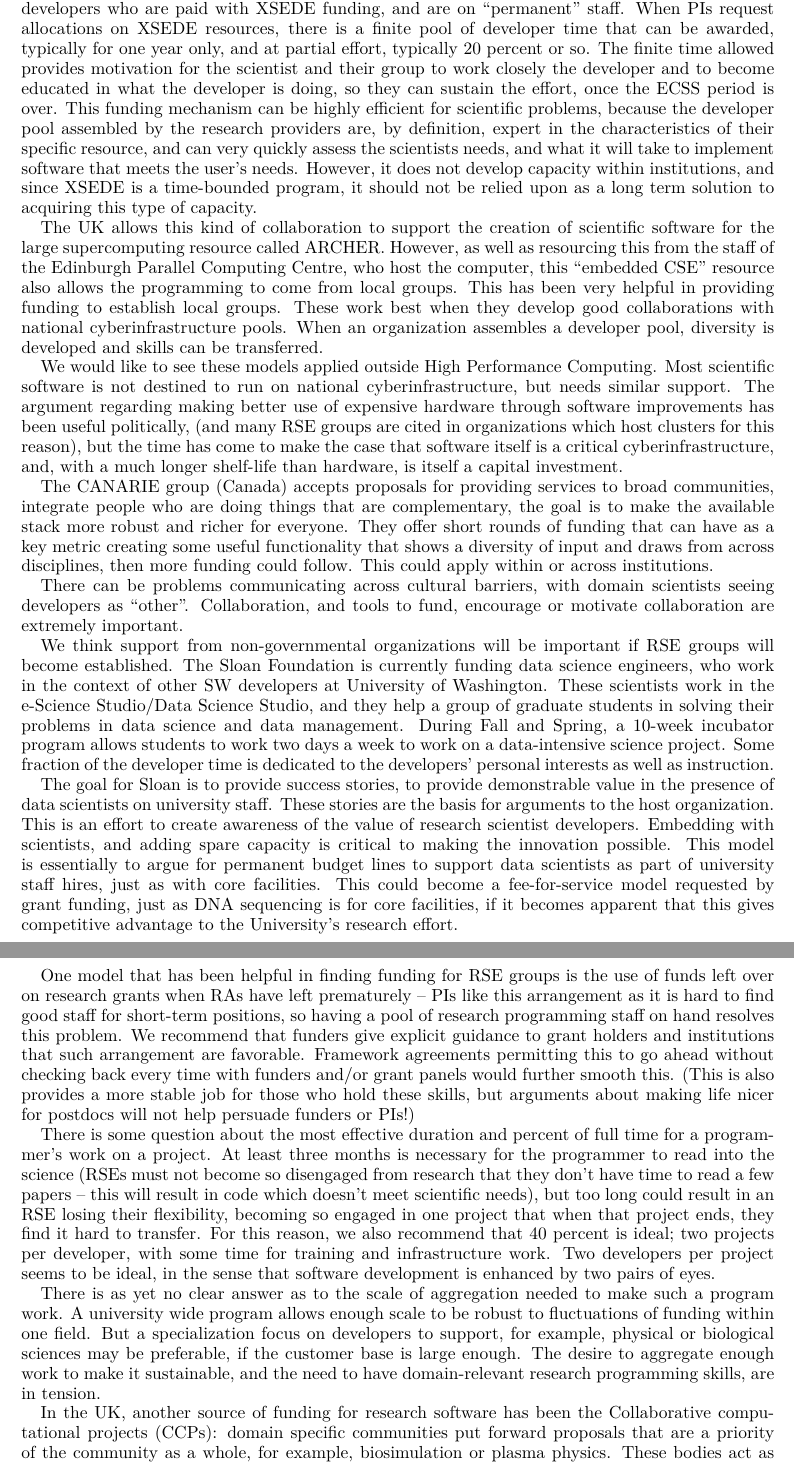
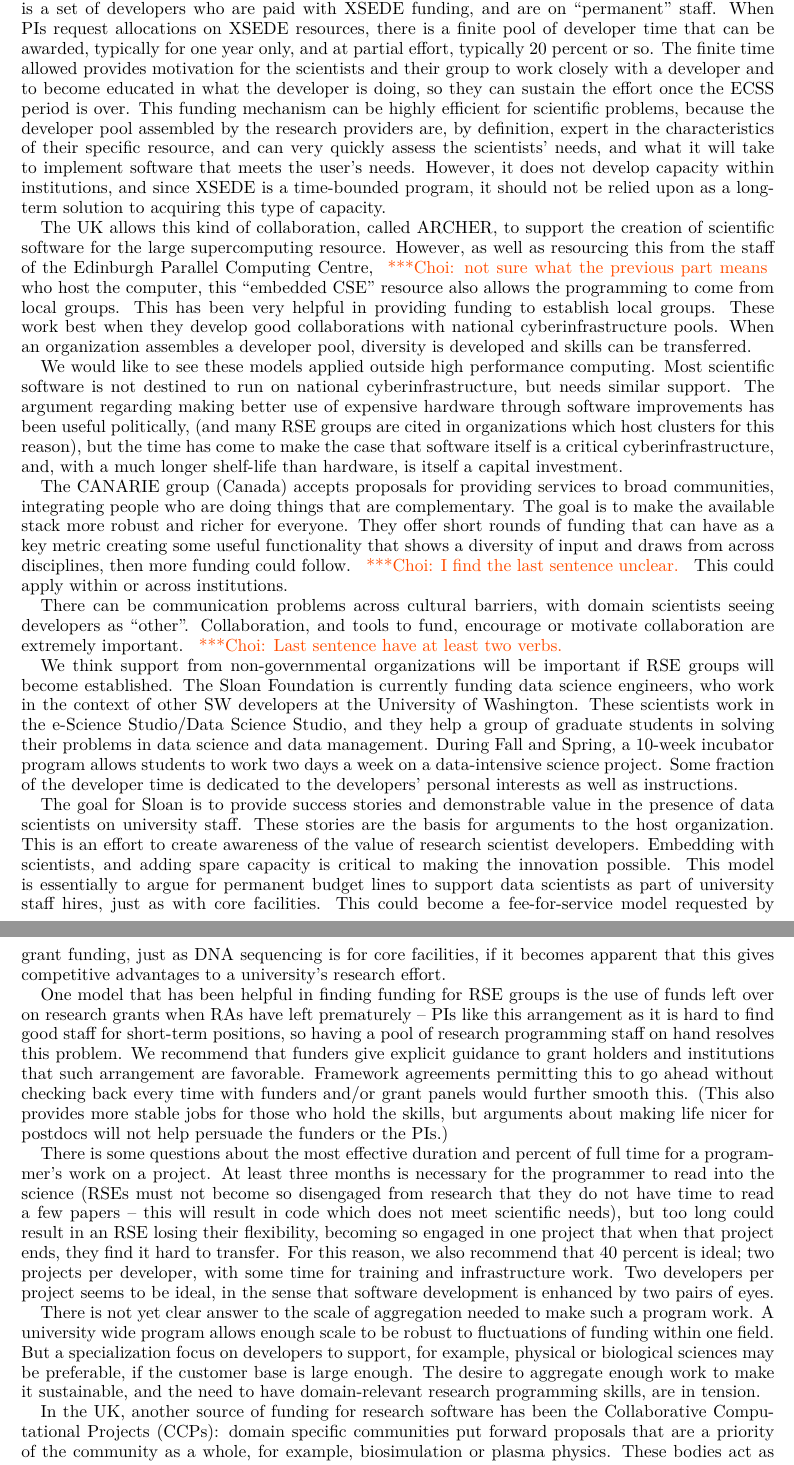
Before and after one commit to WSSSPE/meetings, a LaTeX paper (WSSSPE3/report/WSSSPE3_review.tex, which reads WSSSPE3/report/wg_appendix_funding_spec_expert.tex): two parts of pages 25 and 26 of 38, joined at a grey line, cut so that both start at the same text. Compiled offline with pdfLaTeX.

Commit message:
Appendix E: Fix typos and added comments.

```diff
--- a/WSSSPE3/report/wg_appendix_funding_spec_expert.tex
+++ b/WSSSPE3/report/wg_appendix_funding_spec_expert.tex
@@ -80,25 +81,25 @@
 use and discovery significantly.
 
 An alternative approach has been the provision of programming expertise as part
-of national compute services. The US XSEDE project's extended collaboration
-service (ECSS) is a set of developers who are paid with XSEDE funding, and are
+of national computing services. The US XSEDE project's Extended Collaboration Support
+Services (ECSS) is a set of developers who are paid with XSEDE funding, and are
 on ``permanent'' staff. When PIs request allocations on XSEDE resources, there
 is a finite pool of developer time that can be awarded, typically for one year
 only, and at partial effort, typically 20 percent or so. The finite time allowed
-provides motivation for the scientist and their group to work closely the
+provides motivation for the scientists and their group to work closely with a
 developer and to become educated in what the developer is doing, so they can
-sustain the effort, once the ECSS period is over. This funding mechanism can be
+sustain the effort once the ECSS period is over. This funding mechanism can be
 highly efficient for scientific problems, because the developer pool assembled
 by the research providers are, by definition, expert in the characteristics of
-their specific resource, and can very quickly assess the scientists needs, and
+their specific resource, and can very quickly assess the scientists' needs, and
 what it will take to implement software that meets the user's needs. However, it
 does not develop capacity within institutions, and since XSEDE is a time-bounded
-program, it should not be relied upon as a long term solution to acquiring this
+program, it should not be relied upon as a long-term solution to acquiring this
 type of capacity.
 
-The UK allows this kind of collaboration to support the creation of scientific
-software for the large supercomputing resource called ARCHER. However, as well
-as resourcing this from the staff of the Edinburgh Parallel Computing Centre,
+The UK allows this kind of collaboration, called ARCHER, to support the creation of scientific
+software for the large supercomputing resource. However, as well
+as resourcing this from the staff of the Edinburgh Parallel Computing Centre, \choinote{not sure what the previous part means}
 who host the computer, this ``embedded CSE'' resource also allows the
 programming to come from local groups. This has been very helpful in providing
 funding to establish local groups. These work best when they develop good
@@ -116,27 +117,28 @@
 a capital investment.
 
 The CANARIE group (Canada) accepts proposals for providing services to broad
-communities, integrate people who are doing things that are complementary, the
+communities, integrating people who are doing things that are complementary. The
 goal is to make the available stack more robust and richer for everyone. They
 offer short rounds of funding that can have as a key metric creating some useful
 functionality that shows a diversity of input and draws from across disciplines,
-then more funding could follow. This could apply within or across institutions.
+then more funding could follow. \choinote{I find the last sentence unclear.} This could apply within or across institutions.
 
-There can be problems communicating across cultural barriers, with domain
+There can be communication problems across cultural barriers, with domain
 scientists seeing developers as ``other''. Collaboration, and tools to fund,
 encourage or motivate collaboration are extremely important.
+\choinote{Last sentence have at least two verbs.}
 
 We think support from non-governmental organizations will be important if RSE
 groups will become established. The Sloan Foundation is currently funding data
-science engineers, who work in the context of other SW developers at University
+science engineers, who work in the context of other SW developers at the University
 of Washington. These scientists work in the e-Science Studio/Data Science
 Studio, and they help a group of graduate students in solving their problems in
 data science and data management. During Fall and Spring, a 10-week incubator
-program allows students to work two days a week to work on a data-intensive
+program allows students to work two days a week on a data-intensive
 science project. Some fraction of the developer time is dedicated to the
-developers' personal interests as well as instruction.
+developers' personal interests as well as instructions.
 
-The goal for Sloan is to provide success stories, to provide demonstrable value
+The goal for Sloan is to provide success stories and demonstrable value
 in the presence of data scientists on university staff. These stories are the
 basis for arguments to the host organization. This is an effort to create
 awareness of the value of research scientist developers. Embedding with
@@ -145,7 +147,7 @@
 support data scientists as part of university staff hires, just as with core
 facilities. This could become a fee-for-service model requested by grant
 funding, just as DNA sequencing is for core facilities, if it becomes apparent
-that this gives competitive advantage to the University's research effort.
+that this gives competitive advantages to a university's research effort.
 
 One model that has been helpful in finding funding for RSE groups is the use of
 funds left over on research grants when RAs have left prematurely -- PIs like
@@ -154,22 +156,22 @@
 recommend that funders give explicit guidance to grant holders and institutions
 that such arrangement are favorable. Framework agreements permitting this to go
 ahead without checking back every time with funders and/or grant panels would
-further smooth this. (This is also provides a more stable job for those who hold
-these skills, but arguments about making life nicer for postdocs will not help
-persuade funders or PIs!)
+further smooth this. (This also provides more stable jobs for those who hold
+the skills, but arguments about making life nicer for postdocs will not help
+persuade the funders or the PIs.)
 
-There is some question about the most effective duration and percent of full
+There is some questions about the most effective duration and percent of full
 time for a programmer's work on a project. At least three months is necessary
 for the programmer to read into the science (RSEs must not become so disengaged
-from research that they don't have time to read a few papers -- this will result
-in code which doesn't meet scientific needs), but too long could result in an
+from research that they do not have time to read a few papers -- this will result
+in code which does not meet scientific needs), but too long could result in an
 RSE losing their flexibility, becoming so engaged in one project that when that
 project ends, they find it hard to transfer. For this reason, we also recommend
 that 40 percent is ideal; two projects per developer, with some time for
 training and infrastructure work. Two developers per project seems to be ideal,
 in the sense that software development is enhanced by two pairs of eyes.
 
-There is as yet no clear answer as to the scale of aggregation needed to make
+There is not yet clear answer to the scale of aggregation needed to make
 such a program work. A university wide program allows enough scale to be robust
 to fluctuations of funding within one field. But a specialization focus on
 developers to support, for example, physical or biological sciences may be
@@ -178,7 +180,7 @@
 programming skills, are in tension.
 
 In the UK, another source of funding for research software has been the
-Collaborative computational projects (CCPs): domain specific communities put
+Collaborative Computational Projects (CCPs): domain specific communities put
 forward proposals that are a priority of the community as a whole, for example,
 biosimulation or plasma physics. These bodies act as custodians of community
 codes, and a central team also provides software engineering support.
```
Also changed, not shown: WSSSPE3/report/wg_appendix_funding_spec_expert.tex (61 more changed lines).
